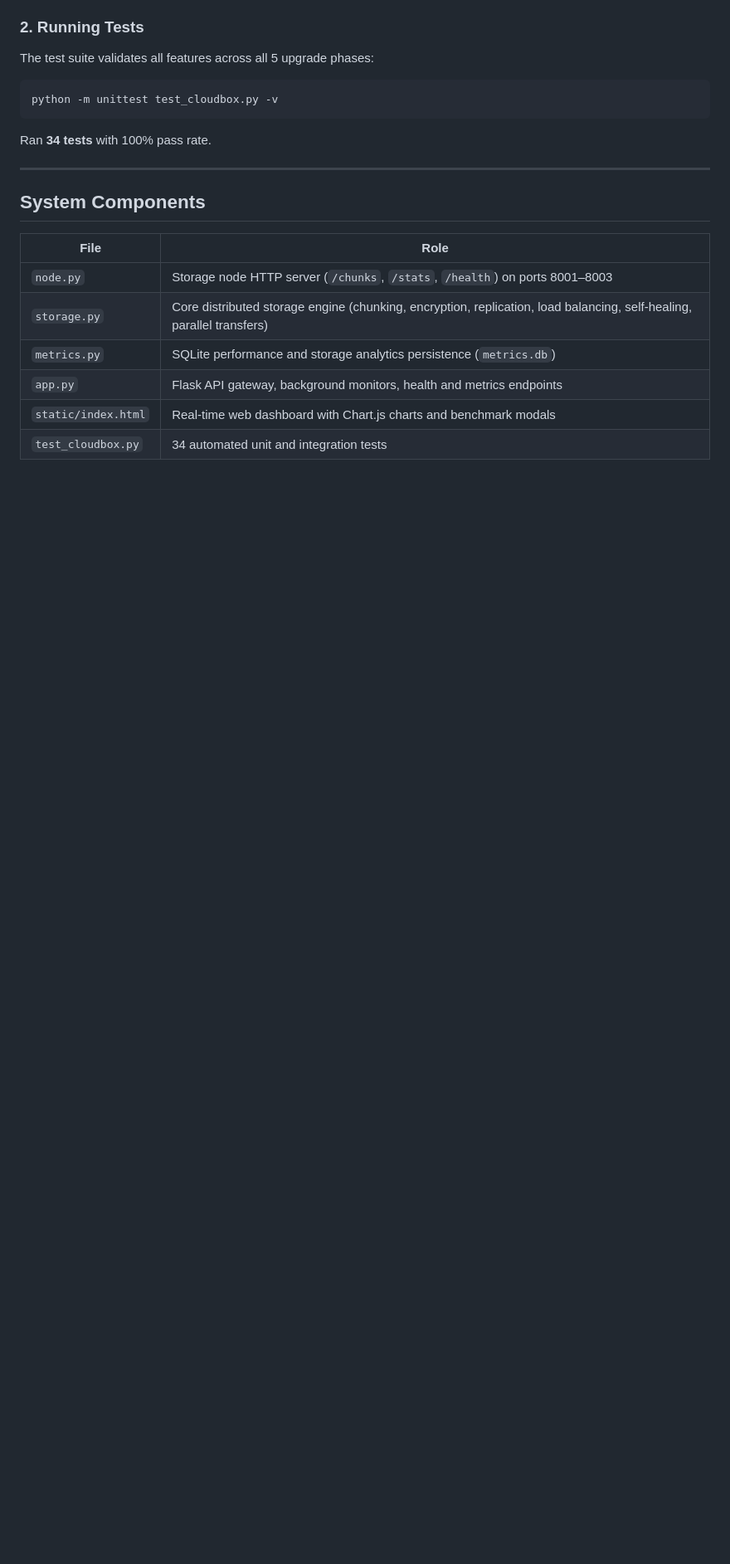
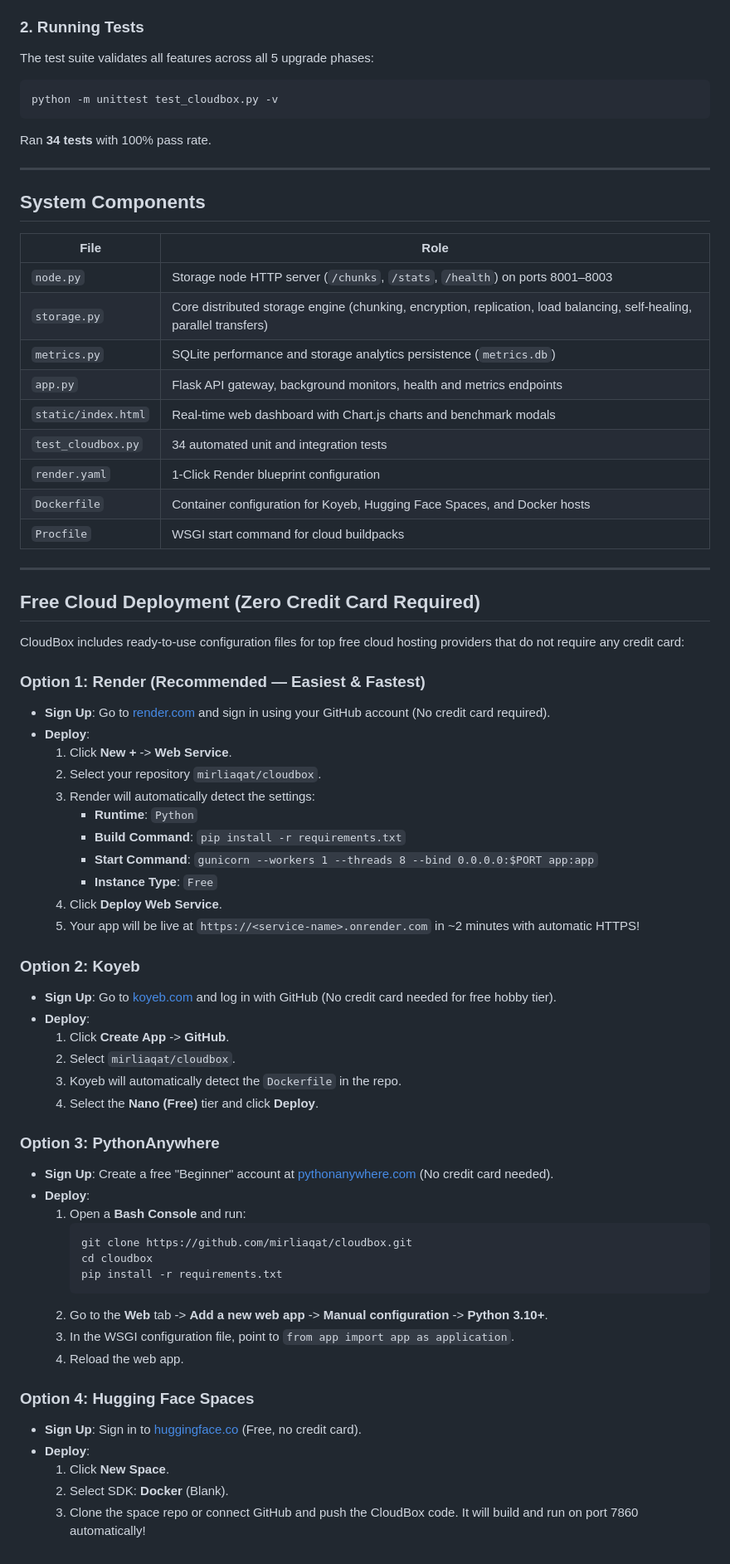
Before and after one commit to mirliaqat/cloudbox, a Markdown page: README.md, the part around the change. Shown at 83% size. GitHub-like rendering; blank space fills up the shorter version.

Commit message:
docs: add free deployment guide (Render, Koyeb, PythonAnywhere, Hugging Face)

````diff
--- a/README.md
+++ b/README.md
@@ -81,3 +81,53 @@ Ran **34 tests** with 100% pass rate.
 | `app.py` | Flask API gateway, background monitors, health and metrics endpoints |
 | `static/index.html` | Real-time web dashboard with Chart.js charts and benchmark modals |
 | `test_cloudbox.py` | 34 automated unit and integration tests |
+| `render.yaml` | 1-Click Render blueprint configuration |
+| `Dockerfile` | Container configuration for Koyeb, Hugging Face Spaces, and Docker hosts |
+| `Procfile` | WSGI start command for cloud buildpacks |
+
+---
+
+## Free Cloud Deployment (Zero Credit Card Required)
+
+CloudBox includes ready-to-use configuration files for top free cloud hosting providers that do not require any credit card:
+
+### Option 1: Render (Recommended — Easiest & Fastest)
+- **Sign Up**: Go to [render.com](https://render.com) and sign in using your GitHub account (No credit card required).
+- **Deploy**:
+  1. Click **New +** -> **Web Service**.
+  2. Select your repository `mirliaqat/cloudbox`.
+  3. Render will automatically detect the settings:
+     - **Runtime**: `Python`
+     - **Build Command**: `pip install -r requirements.txt`
+     - **Start Command**: `gunicorn --workers 1 --threads 8 --bind 0.0.0.0:$PORT app:app`
+     - **Instance Type**: `Free`
+  4. Click **Deploy Web Service**.
+  5. Your app will be live at `https://<service-name>.onrender.com` in ~2 minutes with automatic HTTPS!
+
+### Option 2: Koyeb
+- **Sign Up**: Go to [koyeb.com](https://www.koyeb.com) and log in with GitHub (No credit card needed for free hobby tier).
+- **Deploy**:
+  1. Click **Create App** -> **GitHub**.
+  2. Select `mirliaqat/cloudbox`.
+  3. Koyeb will automatically detect the `Dockerfile` in the repo.
+  4. Select the **Nano (Free)** tier and click **Deploy**.
+
+### Option 3: PythonAnywhere
+- **Sign Up**: Create a free "Beginner" account at [pythonanywhere.com](https://www.pythonanywhere.com) (No credit card needed).
+- **Deploy**:
+  1. Open a **Bash Console** and run:
+     ```bash
+     git clone https://github.com/mirliaqat/cloudbox.git
+     cd cloudbox
+     pip install -r requirements.txt
+     ```
+  2. Go to the **Web** tab -> **Add a new web app** -> **Manual configuration** -> **Python 3.10+**.
+  3. In the WSGI configuration file, point to `from app import app as application`.
+  4. Reload the web app.
+
+### Option 4: Hugging Face Spaces
+- **Sign Up**: Sign in to [huggingface.co](https://huggingface.co) (Free, no credit card).
+- **Deploy**:
+  1. Click **New Space**.
+  2. Select SDK: **Docker** (Blank).
+  3. Clone the space repo or connect GitHub and push the CloudBox code. It will build and run on port 7860 automatically!
````
